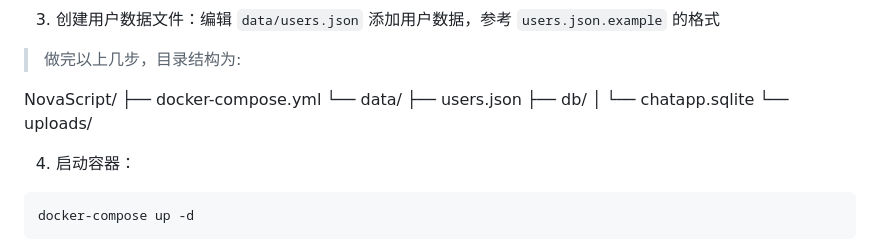
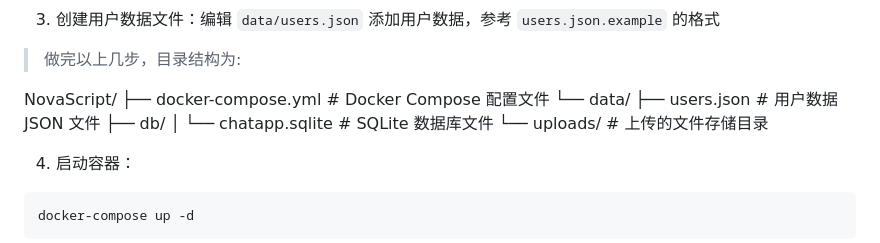
Before and after one commit to davoola/NovaScript, a Markdown page: README.md, the part around the change. Rendered like a GitHub page.

```diff
--- a/README.md
+++ b/README.md
@@ -168,12 +168,12 @@ EOF
 > 做完以上几步，目录结构为:
 
 NovaScript/
-├── docker-compose.yml
+├── docker-compose.yml              # Docker Compose 配置文件
 └── data/
-    ├── users.json
+    ├── users.json                  # 用户数据 JSON 文件
     ├── db/
-    │   └── chatapp.sqlite
-    └── uploads/
+    │   └── chatapp.sqlite          # SQLite 数据库文件
+    └── uploads/                    # 上传的文件存储目录
 
 
 4. 启动容器：
```
